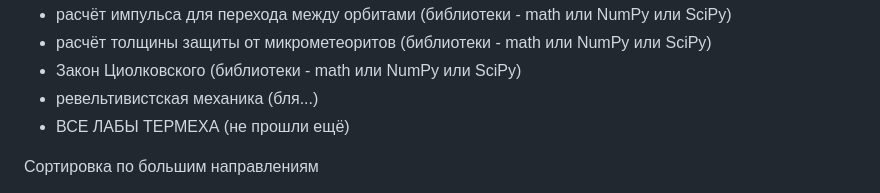
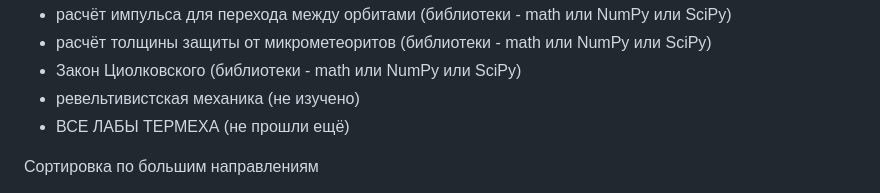
Before and after one commit to Adidale/SPIRTovaya, a Markdown page: README.md, the part around the change. Drawn GitHub-style.

```diff
--- a/README.md
+++ b/README.md
@@ -36,7 +36,7 @@
 - расчёт импульса для перехода между орбитами (библиотеки - math или NumPy или SciPy)
 - расчёт толщины защиты от микрометеоритов (библиотеки - math или NumPy или SciPy)
 - Закон Циолковского (библиотеки - math или NumPy или SciPy)
-- ревельтивистская механика (бля...)
+- ревельтивистская механика (не изучено)
 - ВСЕ ЛАБЫ ТЕРМЕХА (не прошли ещё)
 
 
```
